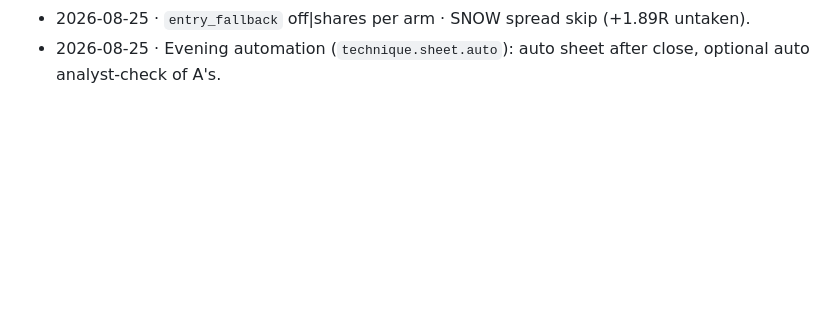
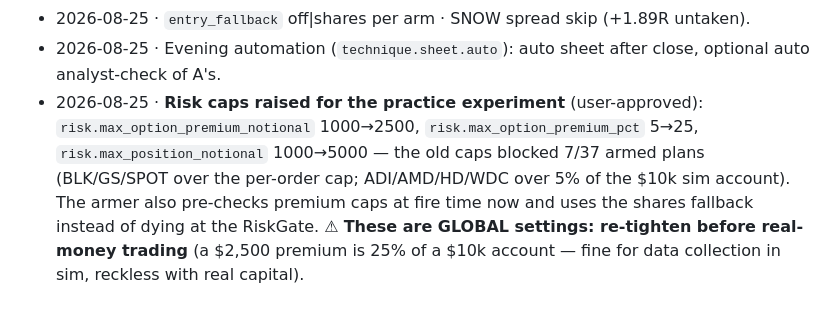
Before and after one commit to ca-vahid/zargar, a Markdown page: docs/TRADING-RULES.md, the part around the change. Rendered like a GitHub page; blank space fills up the shorter version.

Commit message:
TRADING-RULES: log the practice risk-cap raise + re-tighten-before-live warning
Co-Authored-By: Claude Fable 5 <noreply@anthropic.com>

```diff
--- a/docs/TRADING-RULES.md
+++ b/docs/TRADING-RULES.md
@@ -169,3 +169,11 @@ a number** (p. 72).
 - 2026-08-25 · `entry_fallback` off|shares per arm · SNOW spread skip (+1.89R untaken).
 - 2026-08-25 · Evening automation (`technique.sheet.auto`): auto sheet after close,
   optional auto analyst-check of A's.
+- 2026-08-25 · **Risk caps raised for the practice experiment** (user-approved):
+  `risk.max_option_premium_notional` 1000→2500, `risk.max_option_premium_pct` 5→25,
+  `risk.max_position_notional` 1000→5000 — the old caps blocked 7/37 armed plans
+  (BLK/GS/SPOT over the per-order cap; ADI/AMD/HD/WDC over 5% of the $10k sim
+  account). The armer also pre-checks premium caps at fire time now and uses the
+  shares fallback instead of dying at the RiskGate. ⚠ **These are GLOBAL settings:
+  re-tighten before real-money trading** (a $2,500 premium is 25% of a $10k account
+  — fine for data collection in sim, reckless with real capital).
```
